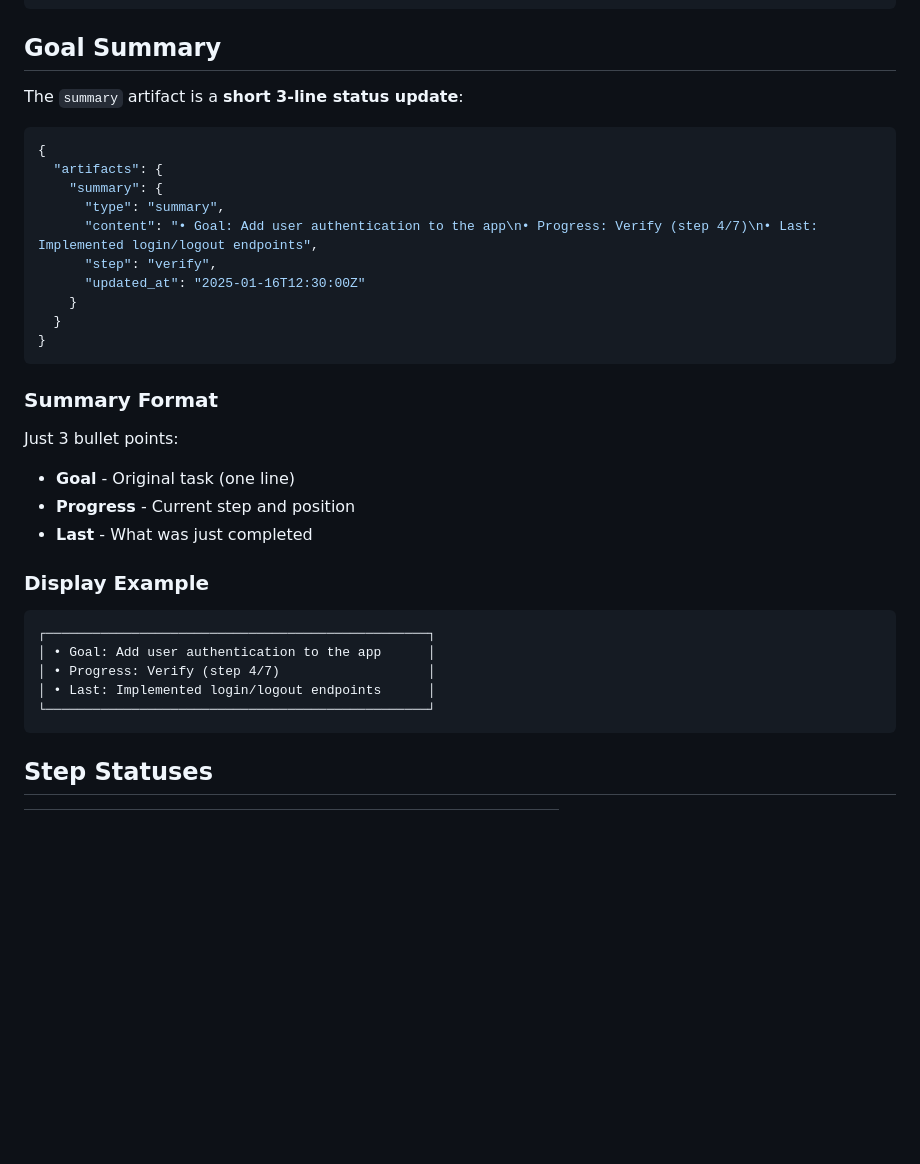
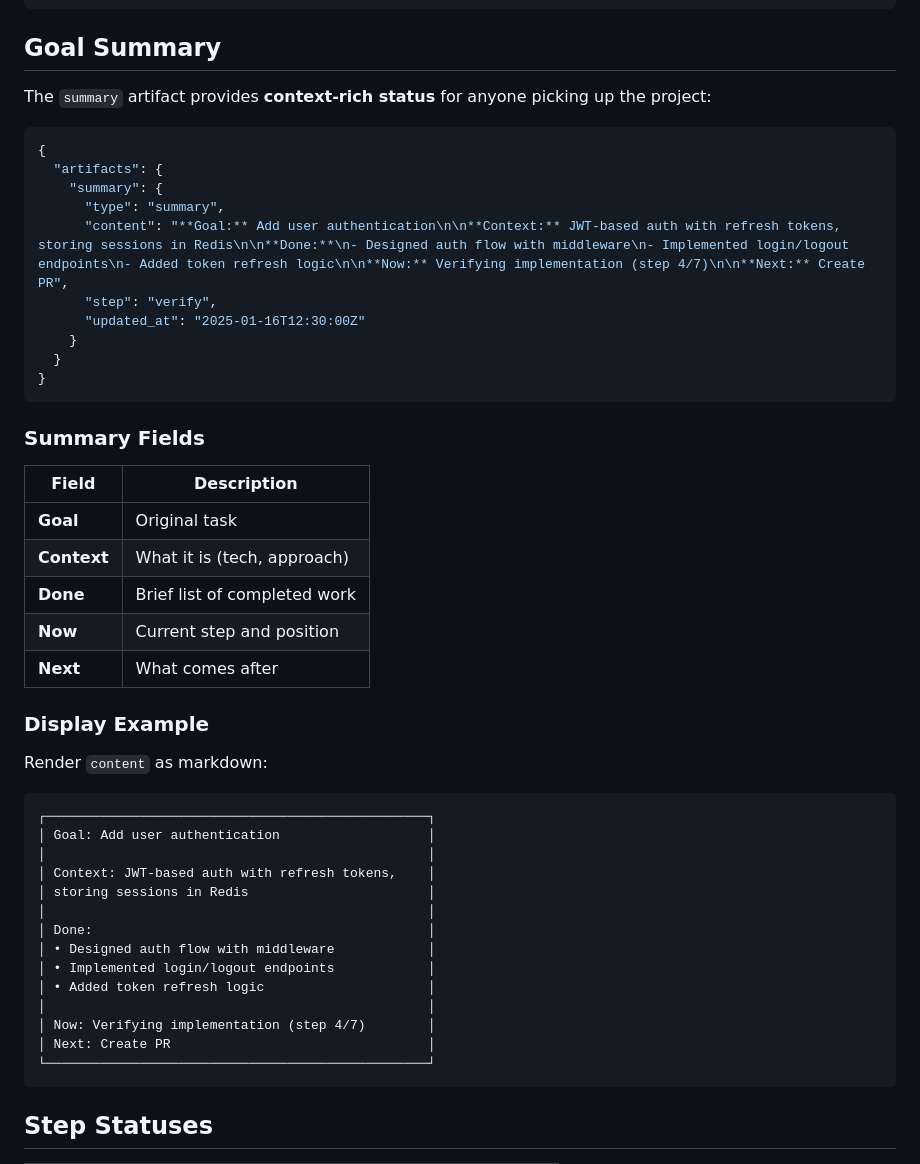
Before and after one commit to kwnath/test-flow, a Markdown page: INTEGRATION.md, the part around the change. GitHub-like rendering; blank space fills up the shorter version.

````diff
--- a/INTEGRATION.md
+++ b/INTEGRATION.md
@@ -132,14 +132,14 @@ Display example:
 
 ## Goal Summary
 
-The `summary` artifact is a **short 3-line status update**:
+The `summary` artifact provides **context-rich status** for anyone picking up the project:
 
 ```json
 {
   "artifacts": {
     "summary": {
       "type": "summary",
-      "content": "• Goal: Add user authentication to the app\n• Progress: Verify (step 4/7)\n• Last: Implemented login/logout endpoints",
+      "content": "**Goal:** Add user authentication\n\n**Context:** JWT-based auth with refresh tokens, storing sessions in Redis\n\n**Done:**\n- Designed auth flow with middleware\n- Implemented login/logout endpoints\n- Added token refresh logic\n\n**Now:** Verifying implementation (step 4/7)\n\n**Next:** Create PR",
       "step": "verify",
       "updated_at": "2025-01-16T12:30:00Z"
     }
@@ -147,20 +147,34 @@ The `summary` artifact is a **short 3-line status update**:
 }
 ```
 
-### Summary Format
+### Summary Fields
 
-Just 3 bullet points:
-- **Goal** - Original task (one line)
-- **Progress** - Current step and position
-- **Last** - What was just completed
+| Field | Description |
+|-------|-------------|
+| **Goal** | Original task |
+| **Context** | What it is (tech, approach) |
+| **Done** | Brief list of completed work |
+| **Now** | Current step and position |
+| **Next** | What comes after |
 
 ### Display Example
 
+Render `content` as markdown:
+
 ```
 ┌─────────────────────────────────────────────────┐
-│ • Goal: Add user authentication to the app      │
-│ • Progress: Verify (step 4/7)                   │
-│ • Last: Implemented login/logout endpoints      │
+│ Goal: Add user authentication                   │
+│                                                 │
+│ Context: JWT-based auth with refresh tokens,    │
+│ storing sessions in Redis                       │
+│                                                 │
+│ Done:                                           │
+│ • Designed auth flow with middleware            │
+│ • Implemented login/logout endpoints            │
+│ • Added token refresh logic                     │
+│                                                 │
+│ Now: Verifying implementation (step 4/7)        │
+│ Next: Create PR                                 │
 └─────────────────────────────────────────────────┘
 ```
 
````
Also changed, not shown: CLAUDE.md (+23 -10 lines).
